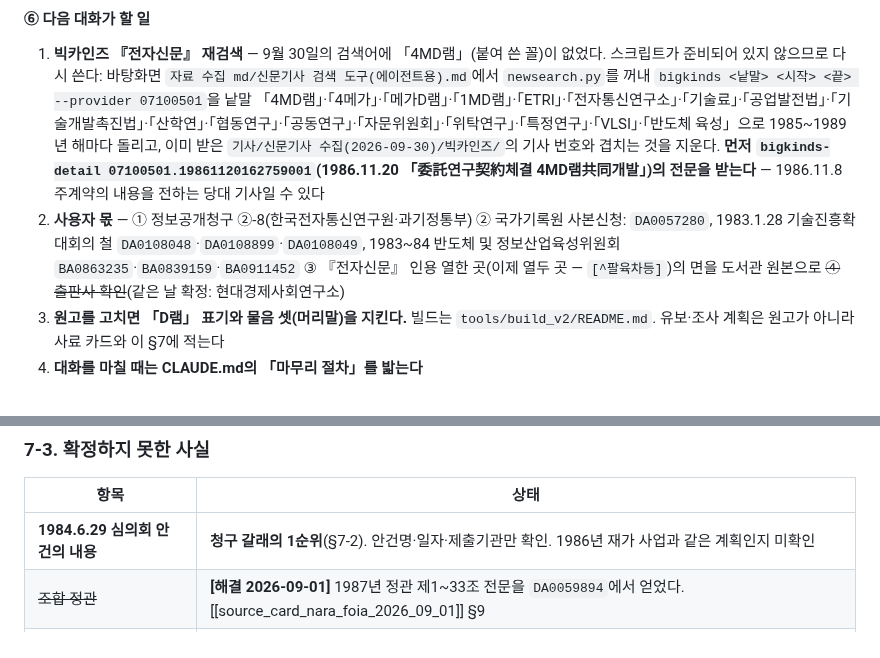
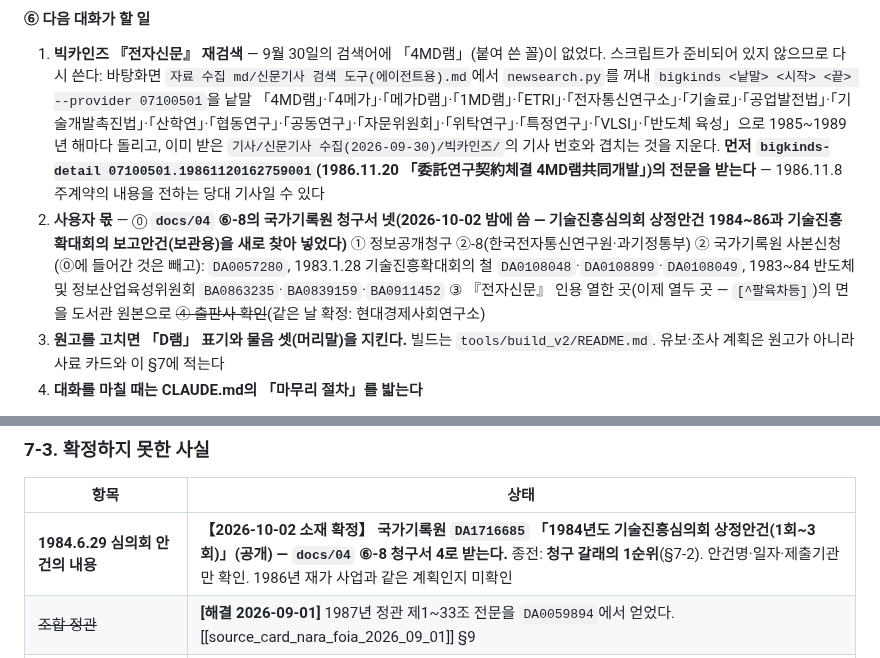
Before and after one commit to dms8588478-droid/thesis-1980s-korea-electronics, a Markdown page: docs/05_handoff.md, 2 parts joined by grey strips. Rendered like a GitHub page.

```diff
--- a/docs/05_handoff.md
+++ b/docs/05_handoff.md
@@ -512,7 +512,7 @@ for k in 라벨1 라벨2; do u=$(grep -c "\[\^$k\]" drafts/thesis_conception.qmd
 #### ⑥ 다음 대화가 할 일
 
 1. **빅카인즈 『전자신문』 재검색** — 9월 30일의 검색어에 「4MD램」(붙여 쓴 꼴)이 없었다. 스크립트가 준비되어 있지 않으므로 다시 쓴다: 바탕화면 `자료 수집 md/신문기사 검색 도구(에이전트용).md`에서 `newsearch.py`를 꺼내 `bigkinds <낱말> <시작> <끝> --provider 07100501`을 낱말 「4MD램」·「4메가」·「메가D램」·「1MD램」·「ETRI」·「전자통신연구소」·「기술료」·「공업발전법」·「기술개발촉진법」·「산학연」·「협동연구」·「공동연구」·「자문위원회」·「위탁연구」·「특정연구」·「VLSI」·「반도체 육성」으로 1985~1989년 해마다 돌리고, 이미 받은 `기사/신문기사 수집(2026-09-30)/빅카인즈/`의 기사 번호와 겹치는 것을 지운다. **먼저 `bigkinds-detail 07100501.19861120162759001`(1986.11.20 「委託연구契約체결 4MD램共同개발」)의 전문을 받는다** — 1986.11.8 주계약의 내용을 전하는 당대 기사일 수 있다
-2. **사용자 몫** — ① 정보공개청구 ②-8(한국전자통신연구원·과기정통부) ② 국가기록원 사본신청: `DA0057280`, 1983.1.28 기술진흥확대회의 철 `DA0108048`·`DA0108899`·`DA0108049`, 1983~84 반도체 및 정보산업육성위원회 `BA0863235`·`BA0839159`·`BA0911452` ③ 『전자신문』 인용 열한 곳(이제 열두 곳 — `[^팔육차등]`)의 면을 도서관 원본으로 ~~④ 출판사 확인~~(같은 날 확정: 현대경제사회연구소)
+2. **사용자 몫** — ⓪ **`docs/04` ⑥-8의 국가기록원 청구서 넷(2026-10-02 밤에 씀 — 기술진흥심의회 상정안건 1984~86과 기술진흥확대회의 보고안건(보관용)을 새로 찾아 넣었다)** ① 정보공개청구 ②-8(한국전자통신연구원·과기정통부) ② 국가기록원 사본신청(⓪에 들어간 것은 빼고): `DA0057280`, 1983.1.28 기술진흥확대회의 철 `DA0108048`·`DA0108899`·`DA0108049`, 1983~84 반도체 및 정보산업육성위원회 `BA0863235`·`BA0839159`·`BA0911452` ③ 『전자신문』 인용 열한 곳(이제 열두 곳 — `[^팔육차등]`)의 면을 도서관 원본으로 ~~④ 출판사 확인~~(같은 날 확정: 현대경제사회연구소)
 3. **원고를 고치면 「D램」 표기와 물음 셋(머리말)을 지킨다.** 빌드는 `tools/build_v2/README.md`. 유보·조사 계획은 원고가 아니라 사료 카드와 이 §7에 적는다
 4. **대화를 마칠 때는 CLAUDE.md의 「마무리 절차」를 밟는다**
 
@@ -619,7 +619,7 @@ for k in 라벨1 라벨2; do u=$(grep -c "\[\^$k\]" drafts/thesis_conception.qmd
 
 | 항목 | 상태 |
 |---|---|
-| **1984.6.29 심의회 안건의 내용** | **청구 갈래의 1순위**(§7-2). 안건명·일자·제출기관만 확인. 1986년 재가 사업과 같은 계획인지 미확인 |
+| **1984.6.29 심의회 안건의 내용** | **【2026-10-02 소재 확정】 국가기록원 `DA1716685` 「1984년도 기술진흥심의회 상정안건(1회~3회)」(공개) — `docs/04` ⑥-8 청구서 4로 받는다.** 종전: **청구 갈래의 1순위**(§7-2). 안건명·일자·제출기관만 확인. 1986년 재가 사업과 같은 계획인지 미확인 |
 | ~~조합 정관~~ | **[해결 2026-09-01]** 1987년 정관 제1~33조 전문을 `DA0059894`에서 얻었다. [[source_card_nara_foia_2026_09_01]] §9 |
 | ~~기술료 상환의 이 사업 내역~~ | **[해결 2026-09-01]** 4M 실시계약(1990.3.31)의 최저기술료 260억 4,480만 원 가운데 1993년 11월까지 77.4%가 징수되었고 삼성은 완납했다. 같은 카드 §6·§7 |
 | ~~기자재 무상양여의 실제~~ | **[해결 2026-09-01]** 협약 제13조 단서와 후속 사업 예산 서식의 「기업소유를 위한 부담」 열로 확정. 같은 카드 |
```
Also changed, not shown: docs/04_information_disclosure_requests.md (+30 -8 lines), docs/10_copy_request_list.md (+2 -0 lines).
